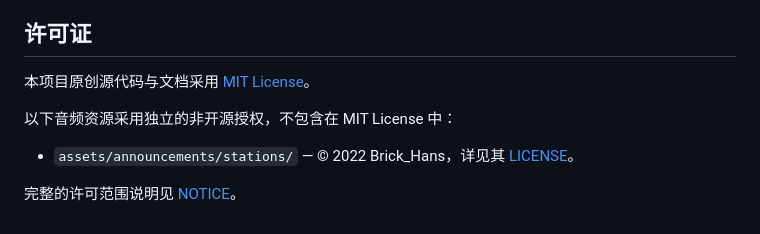
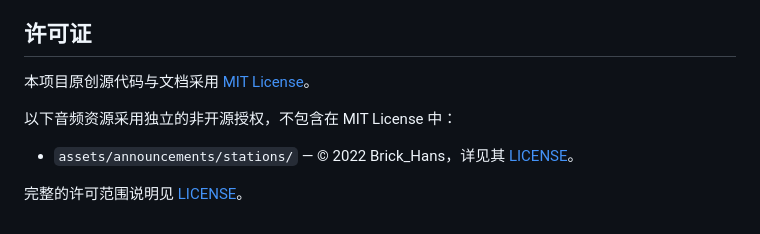
Before and after one commit to betaxiaozhou/metro-simulator-web, a Markdown page: README.md, the part around one of its changes. Drawn GitHub-style.

Commit message:
Fix license links in README.md
Updated license references in README file.

Signed-off-by: Deming ZHOU <social_media@zhoudeming.com>

```diff
--- a/README.md
+++ b/README.md
@@ -235,4 +235,4 @@ metro-simulator/
 
 - `assets/announcements/stations/` — © 2022 Brick_Hans，详见其 [LICENSE](assets/announcements/stations/LICENSE)。
 
-完整的许可范围说明见 [NOTICE](NOTICE)。
+完整的许可范围说明见 [LICENSE](LICENSE)。
```
Also changed, not shown: other parts of README.md (+1 -1 lines).
